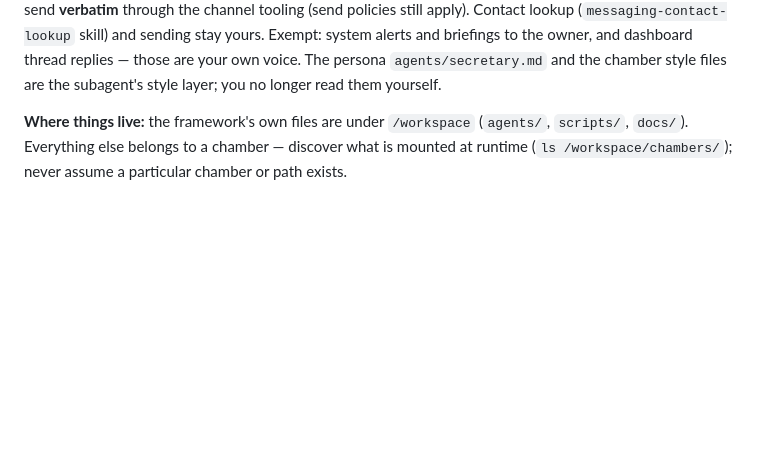
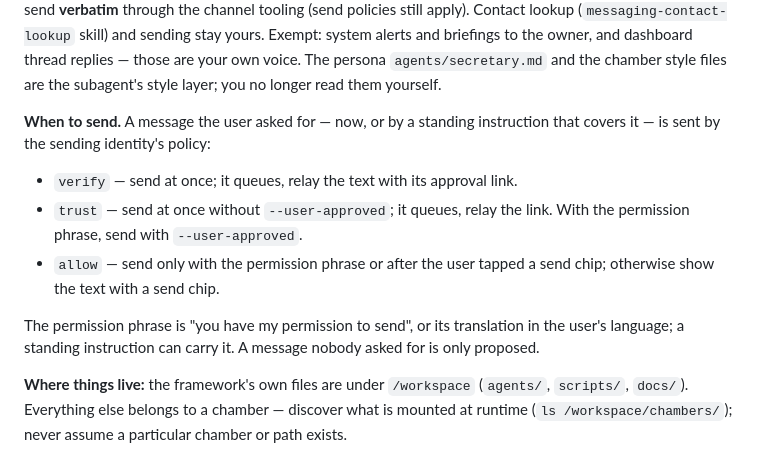
Before and after one commit to Retinue-OS/retinue, a Markdown page: CLAUDE.md, the part around the change. Drawn GitHub-style; blank space fills up the shorter version.

Commit message:
Send a requested message by its send policy, without a second round (#370)
A message the user asked for, now or by a standing instruction that
covers it, is sent by the sending identity's policy:

- verify: sent at once; it queues, the text is relayed with its link.
- trust: sent at once without --user-approved; it queues likewise. With
  the permission phrase, sent with --user-approved.
- allow: sent only with the permission phrase or a tapped send chip;
  otherwise the text is shown with a send chip.

The permission phrase is "you have my permission to send" or its
translation in the user's language; a standing instruction can carry it.
A message nobody asked for is only proposed (triage Phase 4a step 3).

Co-Authored-By: Claude Opus 5.5 <noreply@anthropic.com>
Co-Authored-By: Claude Fable 5.1 <noreply@anthropic.com>
Claude-Session: https://claude.ai/code/session_012cTxrjvHrSiCqAuTdYmNHE

```diff
--- a/CLAUDE.md
+++ b/CLAUDE.md
@@ -85,6 +85,19 @@ through the channel tooling (send policies still apply). Contact lookup
 alerts and briefings to the owner, and dashboard thread replies — those are
 your own voice. The persona `agents/secretary.md` and the chamber style files
 are the subagent's style layer; you no longer read them yourself.
+
+**When to send.** A message the user asked for — now, or by a standing
+instruction that covers it — is sent by the sending identity's policy:
+
+- `verify` — send at once; it queues, relay the text with its approval link.
+- `trust` — send at once without `--user-approved`; it queues, relay the link.
+  With the permission phrase, send with `--user-approved`.
+- `allow` — send only with the permission phrase or after the user tapped a
+  send chip; otherwise show the text with a send chip.
+
+The permission phrase is "you have my permission to send", or its translation
+in the user's language; a standing instruction can carry it. A message nobody
+asked for is only proposed.
 
 **Where things live:** the framework's own files are under `/workspace`
 (`agents/`, `scripts/`, `docs/`). Everything else belongs to a chamber —
```
Also changed, not shown: 1 other file.
